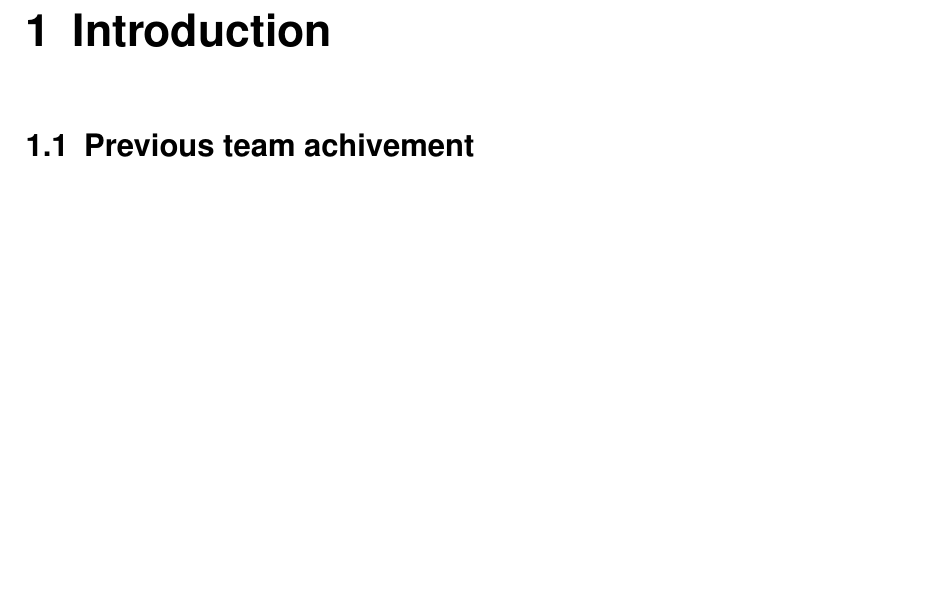
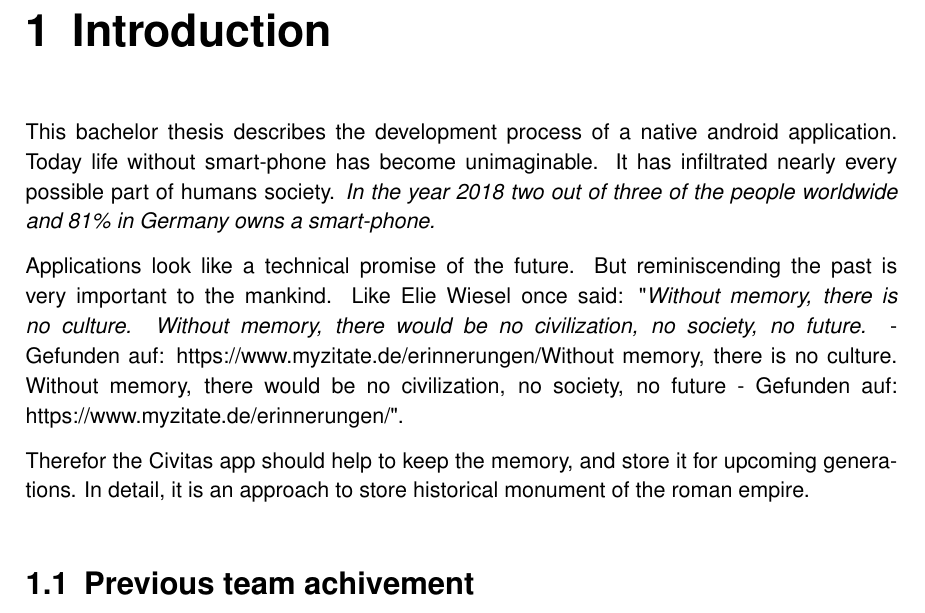
Before and after one commit to TimSta82/BA_Civitas, a LaTeX thesis (Bachelorarbeit_tim.tex, which reads chapter/Introduction/Introduction.tex): part of page 7 of 23 before the commit and part of page 7 of 24 after it, cut so that both start at the same text, the shorter picture padded with empty space. Compiled offline with pdfLaTeX; the source files are stored in an older character set and shown here as Unicode; an older LaTeX class or package is replaced by its successor.

Commit message:
some trivia

```diff
--- a/chapter/Introduction/Introduction.tex
+++ b/chapter/Introduction/Introduction.tex
@@ -3,7 +3,17 @@
 %---------------------------------------------------------------------------------------------------
 \newpage
 %\part{Anfang}
-\chapter{Introduction}\label{cap:Ein}
+\chapter{Introduction}
+\label{cap:Ein}
+This bachelor thesis describes the development process of a native android application.
+Today life without smart-phone has become unimaginable. It has infiltrated nearly every possible part of humans society. \textit{In the year 2018 two out of three of the people worldwide and 81\% in Germany owns a smart-phone.}
+% https://www.wuv.de/digital/weltweite_smartphone_verbreitung_steigt_2018_auf_66_prozent
+
+Applications look like a technical promise of the future. But reminiscending the past is very important to the mankind. Like Elie Wiesel once said:
+"\textit{Without memory, there is no culture. Without memory, there would be no civilization, no society, no future.} - Gefunden auf: https://www.myzitate.de/erinnerungen/Without memory, there is no culture. Without memory, there would be no civilization, no society, no future - Gefunden auf: https://www.myzitate.de/erinnerungen/".
+
+Therefor the Civitas app should help to keep the memory, and store it for upcoming generations. In detail, it is an approach to store historical monument of the roman empire.
+
 \section{Previous team achivement}
 
 \begin{itemize}
```
